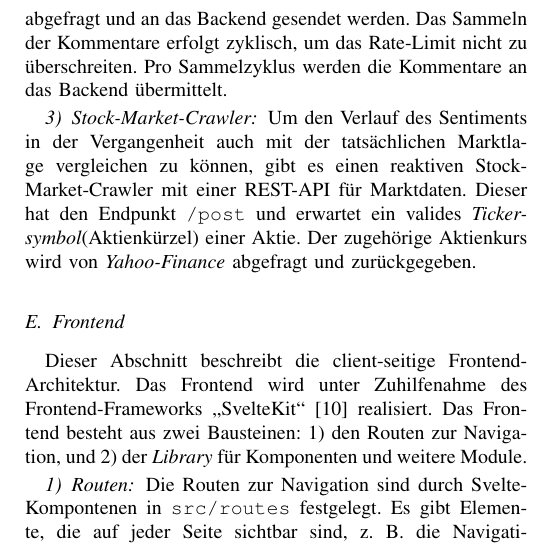
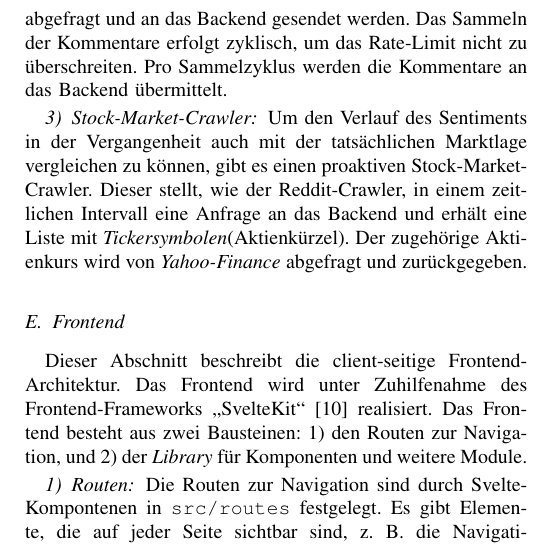
Before and after one commit to cyberlytics/Reddiment, a LaTeX paper (sys-doc/technical_report/20220628_TeamRot_Architektur.tex): part of one column of page 3 of 6, cut so that both start at the same text. Compiled offline with pdfLaTeX; a missing font is replaced by an installed copy or a similar font; a LaTeX package or settings file that is missing is left out.

Commit message:
change stock market crawler section

```diff
--- a/sys-doc/technical_report/20220628_TeamRot_Architektur.tex
+++ b/sys-doc/technical_report/20220628_TeamRot_Architektur.tex
@@ -161,7 +161,7 @@ Das Sammeln der Kommentare erfolgt zyklisch, um das Rate-Limit nicht zu übersch
 \subsubsection{Stock-Market-Crawler}
 
 Um den Verlauf des Sentiments in der Vergangenheit auch mit der tatsächlichen Marktlage vergleichen zu können,
-gibt es einen reaktiven Stock-Market-Crawler mit einer REST-API für Marktdaten. Dieser hat den Endpunkt \texttt{/post} und erwartet ein valides \textit{Tickersymbol}(Aktienkürzel) einer Aktie. Der zugehörige Aktienkurs wird von \textit{Yahoo-Finance} abgefragt und zurückgegeben.
+gibt es einen proaktiven Stock-Market-Crawler. Dieser stellt, wie der Reddit-Crawler, in einem zeitlichen Intervall eine Anfrage an das Backend und erhält eine Liste mit  \textit{Tickersymbolen}(Aktienkürzel). Der zugehörige Aktienkurs wird von \textit{Yahoo-Finance} abgefragt und zurückgegeben.
 
 \subsection{Frontend} \label{sub:frontend}
 Dieser Abschnitt beschreibt die client-seitige Frontend-Architektur. Das Frontend wird unter Zuhilfenahme des Frontend-Frameworks „SvelteKit“~\cite{sveltekit} realisiert. Das Frontend besteht aus zwei Bausteinen: 1) den Routen zur Navigation, und 2) der \textit{Library} für Komponenten und weitere Module.
```
Also changed, not shown: sys-doc/technical_report/20220628_TeamRot_Architektur.pdf.
